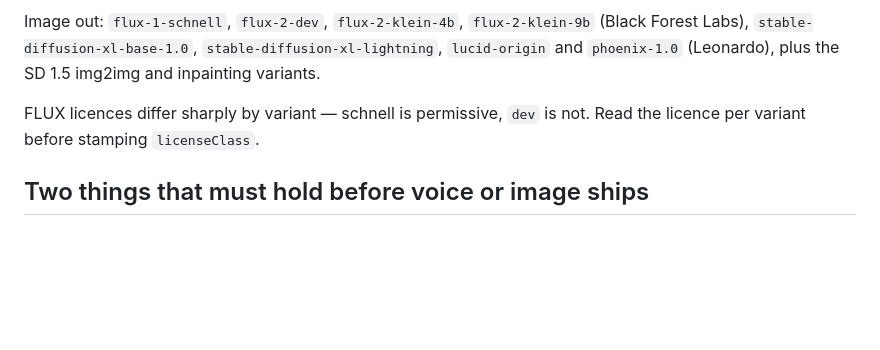
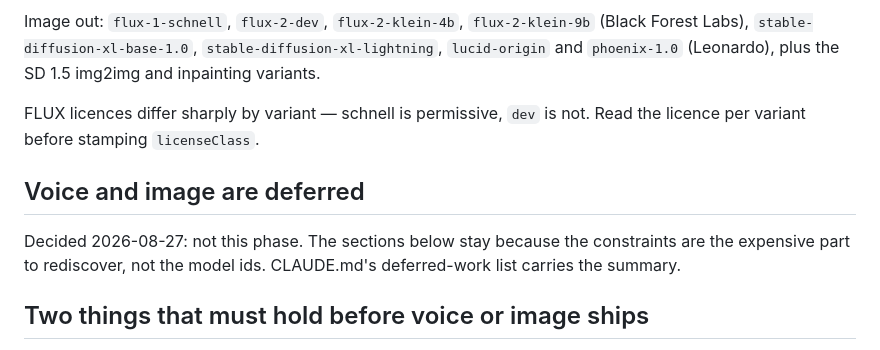
Before and after one commit to shamwari-ai/shamwari, a Markdown page: docs/workers-ai-models.md, the part around the change. Drawn GitHub-style; blank space fills up the shorter version.

Commit message:
Defer voice and image, recording the constraints found
Voice and image join the deferred-work list in CLAUDE.md rather than
being built now.

The three findings from the catalogue check go with them, because they are
the part that costs time to rediscover:

- the scope gate covers /v1/chat/completions only, and a voice note or a
  photo is the most personal thing a user sends, so any new endpoint has
  to pass parseScope and decideDestination or rule 1 is broken by the
  feature that looks least like text
- licenseClass is derived per tier today, which cannot express that
  Deepgram Aura and the Leonardo models are proprietary, FLUX dev is
  restricted while schnell is not, and Whisper is permissive
- there is no Shona or Ndebele text-to-speech in the catalogue at all, so
  voice output in either language cannot come from Cloudflare; voice input
  via Whisper is worth measuring rather than assuming

docs/workers-ai-models.md keeps its speech, vision and image sections and
is marked deferred, so the verified ids are there when the phase starts.

Co-Authored-By: Claude Opus 5 <noreply@anthropic.com>
Claude-Session: https://claude.ai/code/session_014vpqe8AhEonJPToHVaDSPc

```diff
--- a/docs/workers-ai-models.md
+++ b/docs/workers-ai-models.md
@@ -122,6 +122,12 @@ Image out: `flux-1-schnell`, `flux-2-dev`, `flux-2-klein-4b`,
 FLUX licences differ sharply by variant — schnell is permissive, `dev` is
 not. Read the licence per variant before stamping `licenseClass`.
 
+## Voice and image are deferred
+
+Decided 2026-08-27: not this phase. The sections below stay because the
+constraints are the expensive part to rediscover, not the model ids.
+CLAUDE.md's deferred-work list carries the summary.
+
 ## Two things that must hold before voice or image ships
 
 **Rule 1 gets harder, not easier.** The scope gate in `gateway/src/scope.ts`
```
